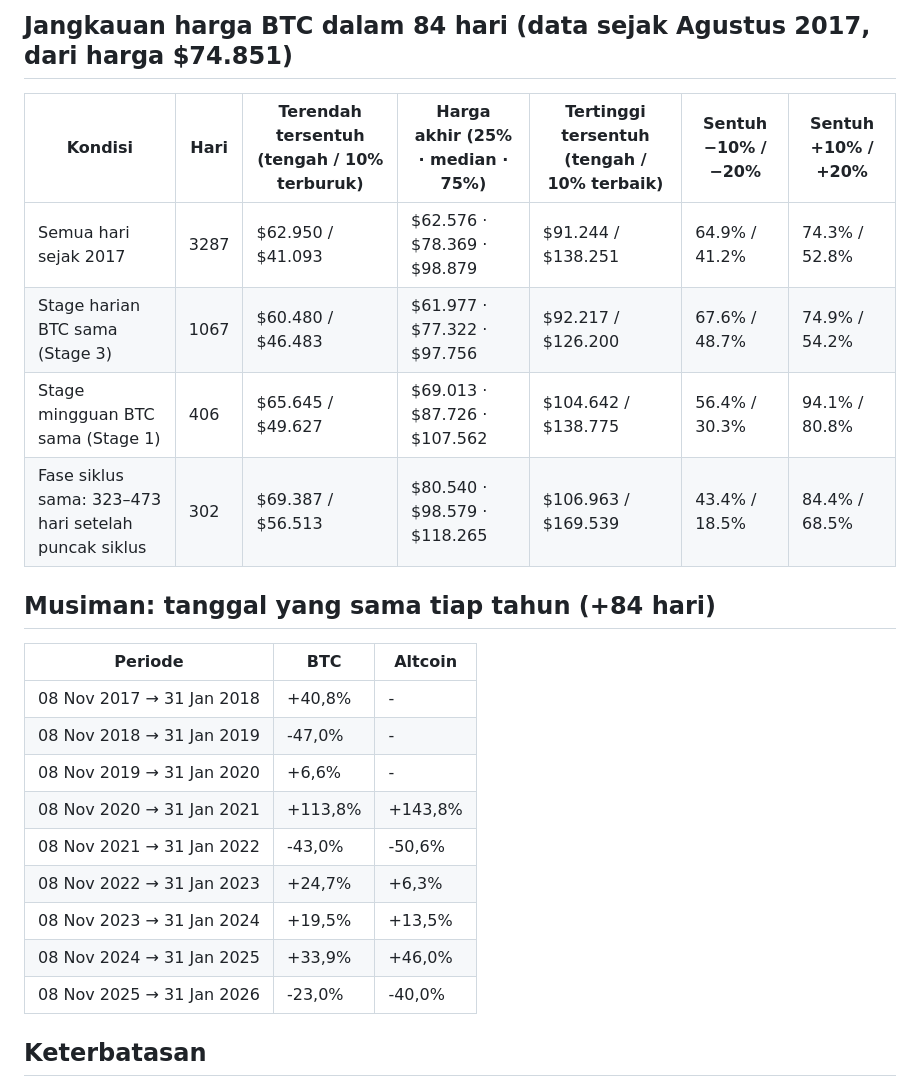
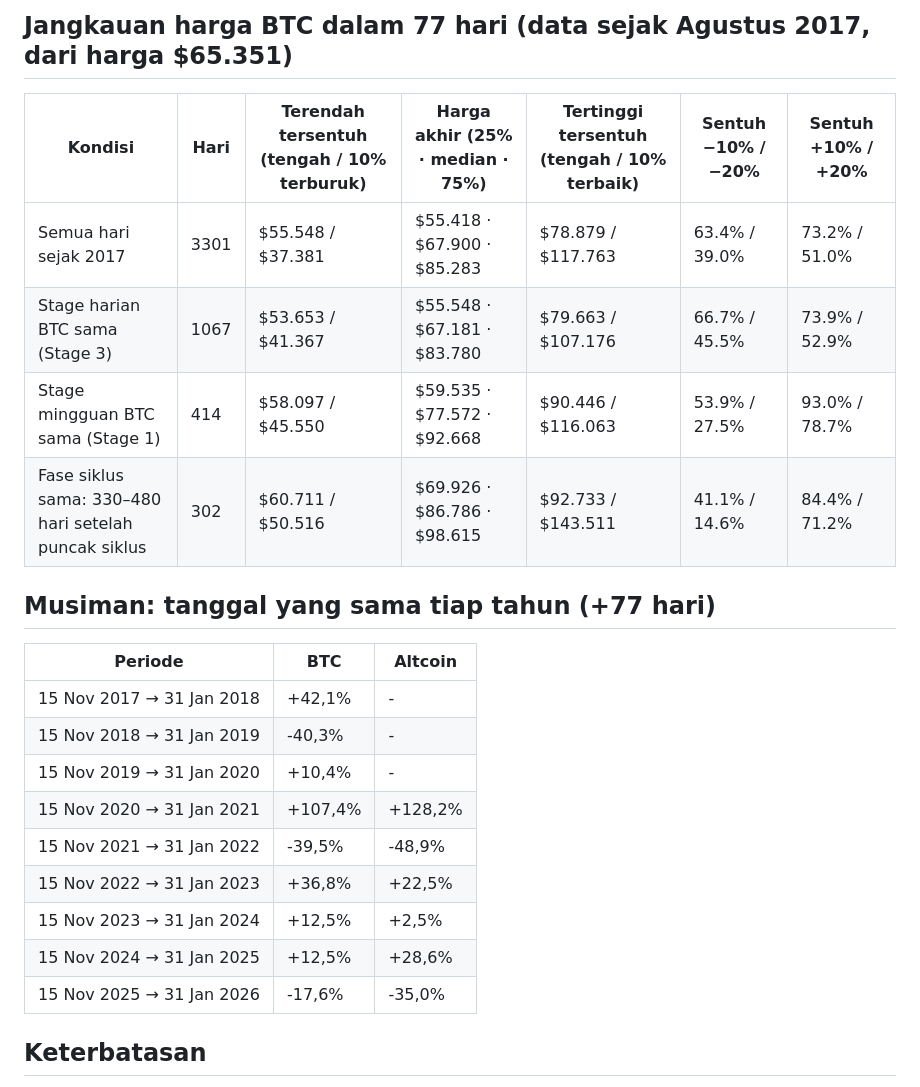
Before and after one commit to BroS94-Fabian/RadarKriptoBroS, a Markdown page: siklus4/LAPORAN.md, the part around one of its changes. Rendered like a GitHub page.

```diff
--- a/siklus4/LAPORAN.md
+++ b/siklus4/LAPORAN.md
@@ -80,26 +80,26 @@ Setiap hari dalam sejarah dengan kondisi serupa dihitung hasilnya H hari kemudia
 
-## Jangkauan harga BTC dalam 84 hari (data sejak Agustus 2017, dari harga $74.851)
+## Jangkauan harga BTC dalam 77 hari (data sejak Agustus 2017, dari harga $65.351)
 
 | Kondisi | Hari | Terendah tersentuh (tengah / 10% terburuk) | Harga akhir (25% · median · 75%) | Tertinggi tersentuh (tengah / 10% terbaik) | Sentuh −10% / −20% | Sentuh +10% / +20% |
 |---|---|---|---|---|---|---|
-| Semua hari sejak 2017 | 3287 | $62.950 / $41.093 | $62.576 · $78.369 · $98.879 | $91.244 / $138.251 | 64.9% / 41.2% | 74.3% / 52.8% |
-| Stage harian BTC sama (Stage 3) | 1067 | $60.480 / $46.483 | $61.977 · $77.322 · $97.756 | $92.217 / $126.200 | 67.6% / 48.7% | 74.9% / 54.2% |
-| Stage mingguan BTC sama (Stage 1) | 406 | $65.645 / $49.627 | $69.013 · $87.726 · $107.562 | $104.642 / $138.775 | 56.4% / 30.3% | 94.1% / 80.8% |
-| Fase siklus sama: 323–473 hari setelah puncak siklus | 302 | $69.387 / $56.513 | $80.540 · $98.579 · $118.265 | $106.963 / $169.539 | 43.4% / 18.5% | 84.4% / 68.5% |
+| Semua hari sejak 2017 | 3301 | $55.548 / $37.381 | $55.418 · $67.900 · $85.283 | $78.879 / $117.763 | 63.4% / 39.0% | 73.2% / 51.0% |
+| Stage harian BTC sama (Stage 3) | 1067 | $53.653 / $41.367 | $55.548 · $67.181 · $83.780 | $79.663 / $107.176 | 66.7% / 45.5% | 73.9% / 52.9% |
+| Stage mingguan BTC sama (Stage 1) | 414 | $58.097 / $45.550 | $59.535 · $77.572 · $92.668 | $90.446 / $116.063 | 53.9% / 27.5% | 93.0% / 78.7% |
+| Fase siklus sama: 330–480 hari setelah puncak siklus | 302 | $60.711 / $50.516 | $69.926 · $86.786 · $98.615 | $92.733 / $143.511 | 41.1% / 14.6% | 84.4% / 71.2% |
 
-## Musiman: tanggal yang sama tiap tahun (+84 hari)
+## Musiman: tanggal yang sama tiap tahun (+77 hari)
 
 | Periode | BTC | Altcoin |
 |---|---|---|
-| 08 Nov 2017 → 31 Jan 2018 | +40,8% | - |
-| 08 Nov 2018 → 31 Jan 2019 | -47,0% | - |
-| 08 Nov 2019 → 31 Jan 2020 | +6,6% | - |
-| 08 Nov 2020 → 31 Jan 2021 | +113,8% | +143,8% |
-| 08 Nov 2021 → 31 Jan 2022 | -43,0% | -50,6% |
-| 08 Nov 2022 → 31 Jan 2023 | +24,7% | +6,3% |
-| 08 Nov 2023 → 31 Jan 2024 | +19,5% | +13,5% |
-| 08 Nov 2024 → 31 Jan 2025 | +33,9% | +46,0% |
-| 08 Nov 2025 → 31 Jan 2026 | -23,0% | -40,0% |
+| 15 Nov 2017 → 31 Jan 2018 | +42,1% | - |
+| 15 Nov 2018 → 31 Jan 2019 | -40,3% | - |
+| 15 Nov 2019 → 31 Jan 2020 | +10,4% | - |
+| 15 Nov 2020 → 31 Jan 2021 | +107,4% | +128,2% |
+| 15 Nov 2021 → 31 Jan 2022 | -39,5% | -48,9% |
+| 15 Nov 2022 → 31 Jan 2023 | +36,8% | +22,5% |
+| 15 Nov 2023 → 31 Jan 2024 | +12,5% | +2,5% |
+| 15 Nov 2024 → 31 Jan 2025 | +12,5% | +28,6% |
+| 15 Nov 2025 → 31 Jan 2026 | -17,6% | -35,0% |
 
 ## Keterbatasan
 
```
Also changed, not shown: other parts of siklus4/LAPORAN.md (+42 -42 lines), siklus4/grafik.png, siklus4/perbandingan.png, 1 other file.
